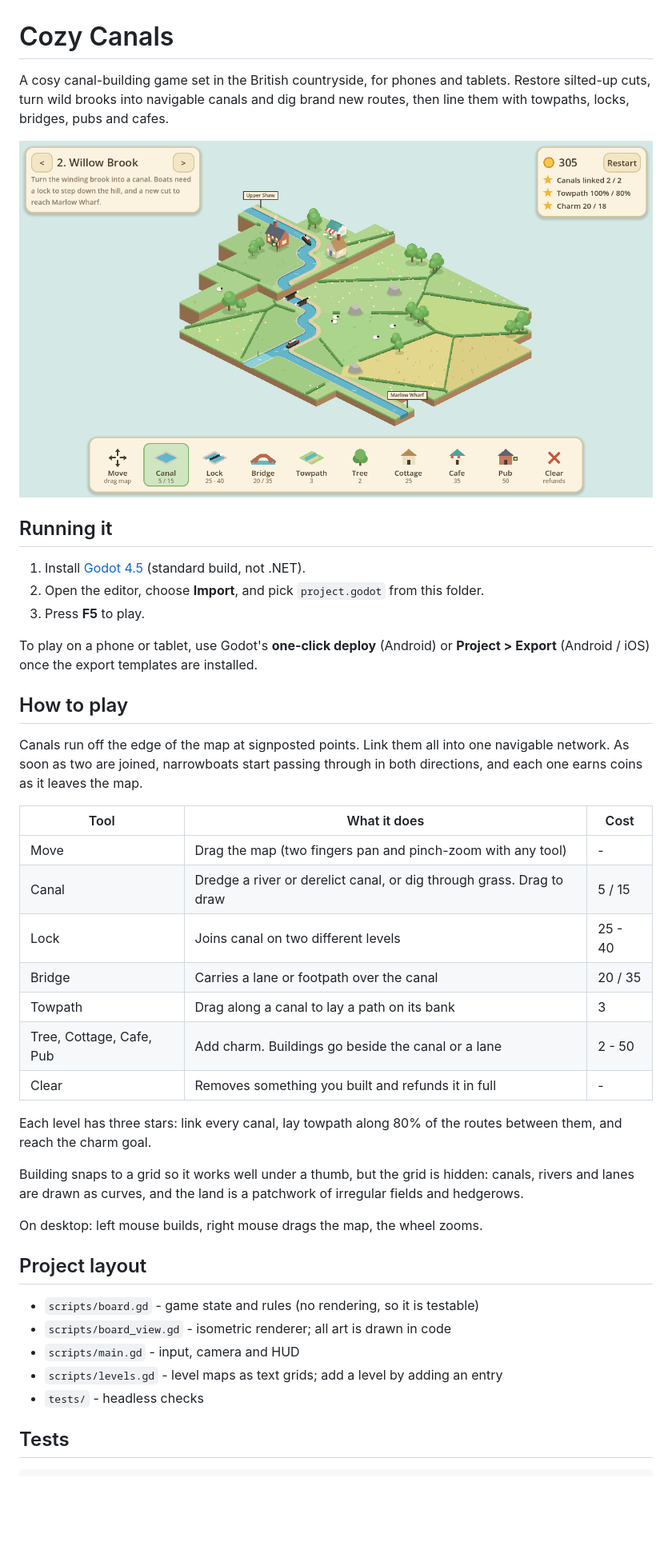
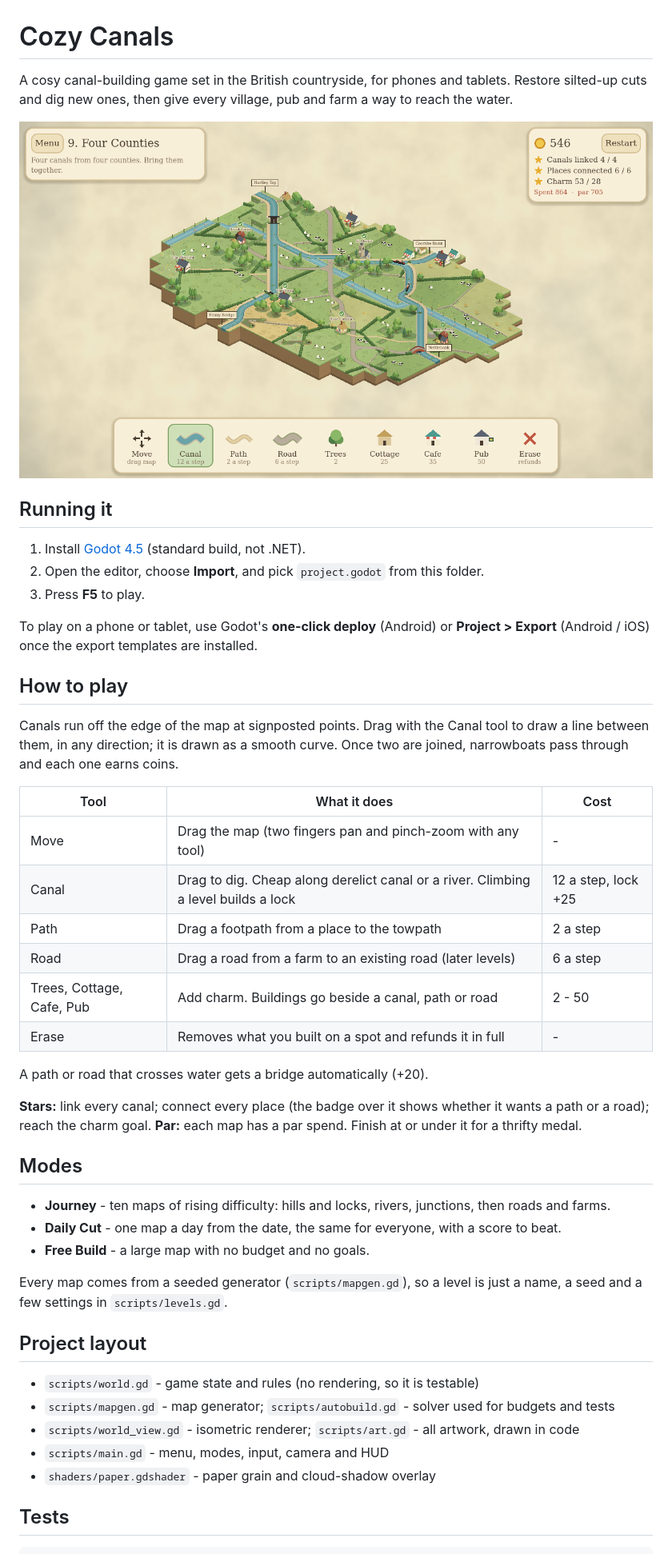
Before and after one commit to J45PER/CozyCanals, a Markdown page: README.md, the part around one of its changes. Shown at 80% size. GitHub-like rendering; pictures changed too: docs/level2.png (deleted), docs/level9.png (added); blank space fills up the shorter version.

Commit message:
Proportion derelict canal, refresh README and screenshots
Co-Authored-By: Claude Fable 5.2 <noreply@anthropic.com>
Claude-Session: https://claude.ai/code/session_01HsNQDJYuQP1M1yZVjh2sFJ

```diff
--- a/README.md
+++ b/README.md
@@ -1,10 +1,10 @@
 # Cozy Canals
 
 A cosy canal-building game set in the British countryside, for phones and tablets.
-Restore silted-up cuts, turn wild brooks into navigable canals and dig brand new
-routes, then line them with towpaths, locks, bridges, pubs and cafes.
+Restore silted-up cuts and dig new ones, then give every village, pub and farm
+a way to reach the water.
 
-![Level 2](docs/level2.png)
+![Level 9](docs/level9.png)
 
 ## Running it
 
@@ -17,36 +17,41 @@ To play on a phone or tablet, use Godot's **one-click deploy** (Android) or
 
 ## How to play
 
-Canals run off the edge of the map at signposted points. Link them all into one
-navigable network. As soon as two are joined, narrowboats start passing through
-in both directions, and each one earns coins as it leaves the map.
+Canals run off the edge of the map at signposted points. Drag with the Canal
+tool to draw a line between them, in any direction; it is drawn as a smooth
+curve. Once two are joined, narrowboats pass through and each one earns coins.
 
 | Tool | What it does | Cost |
 | --- | --- | --- |
 | Move | Drag the map (two fingers pan and pinch-zoom with any tool) | - |
-| Canal | Dredge a river or derelict canal, or dig through grass. Drag to draw | 5 / 15 |
-| Lock | Joins canal on two different levels | 25 - 40 |
-| Bridge | Carries a lane or footpath over the canal | 20 / 35 |
-| Towpath | Drag along a canal to lay a path on its bank | 3 |
-| Tree, Cottage, Cafe, Pub | Add charm. Buildings go beside the canal or a lane | 2 - 50 |
-| Clear | Removes something you built and refunds it in full | - |
+| Canal | Drag to dig. Cheap along derelict canal or a river. Climbing a level builds a lock | 12 a step, lock +25 |
+| Path | Drag a footpath from a place to the towpath | 2 a step |
+| Road | Drag a road from a farm to an existing road (later levels) | 6 a step |
+| Trees, Cottage, Cafe, Pub | Add charm. Buildings go beside a canal, path or road | 2 - 50 |
+| Erase | Removes what you built on a spot and refunds it in full | - |
 
-Each level has three stars: link every canal, lay towpath along 80% of the
-routes between them, and reach the charm goal.
+A path or road that crosses water gets a bridge automatically (+20).
 
-Building snaps to a grid so it works well under a thumb, but the grid is
-hidden: canals, rivers and lanes are drawn as curves, and the land is a
-patchwork of irregular fields and hedgerows.
+**Stars:** link every canal; connect every place (the badge over it shows
+whether it wants a path or a road); reach the charm goal.
+**Par:** each map has a par spend. Finish at or under it for a thrifty medal.
 
-On desktop: left mouse builds, right mouse drags the map, the wheel zooms.
+## Modes
+
+- **Journey** - ten maps of rising difficulty: hills and locks, rivers, junctions, then roads and farms.
+- **Daily Cut** - one map a day from the date, the same for everyone, with a score to beat.
+- **Free Build** - a large map with no budget and no goals.
+
+Every map comes from a seeded generator (`scripts/mapgen.gd`), so a level is
+just a name, a seed and a few settings in `scripts/levels.gd`.
 
 ## Project layout
 
-- `scripts/board.gd` - game state and rules (no rendering, so it is testable)
-- `scripts/board_view.gd` - isometric renderer; all art is drawn in code
-- `scripts/main.gd` - input, camera and HUD
-- `scripts/levels.gd` - level maps as text grids; add a level by adding an entry
-- `tests/` - headless checks
+- `scripts/world.gd` - game state and rules (no rendering, so it is testable)
+- `scripts/mapgen.gd` - map generator; `scripts/autobuild.gd` - solver used for budgets and tests
+- `scripts/world_view.gd` - isometric renderer; `scripts/art.gd` - all artwork, drawn in code
+- `scripts/main.gd` - menu, modes, input, camera and HUD
+- `shaders/paper.gdshader` - paper grain and cloud-shadow overlay
 
 ## Tests
 
```
Also changed, not shown: other parts of README.md (+2 -2 lines), docs/level1.png, docs/level3.png (deleted), docs/menu.png (added), 2 other files.
